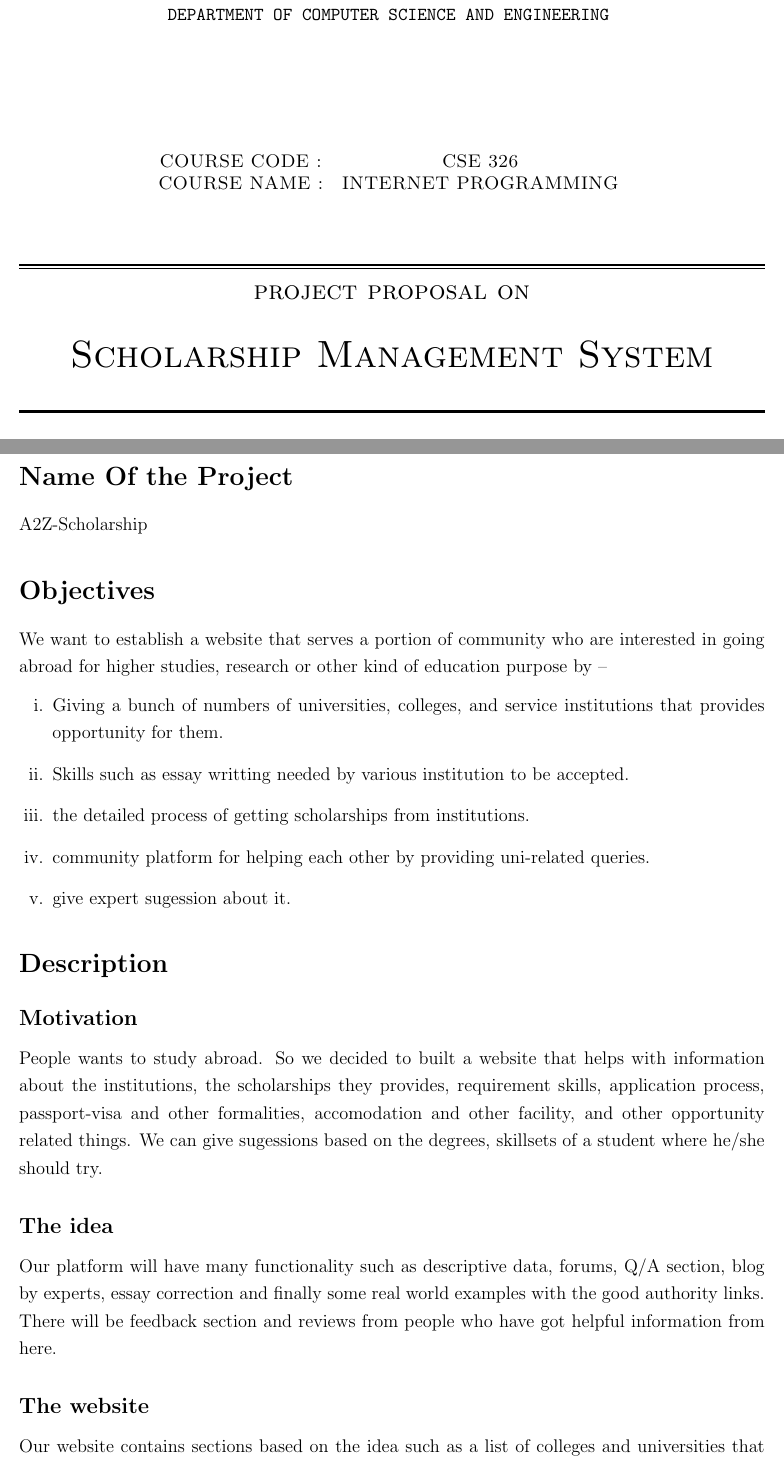
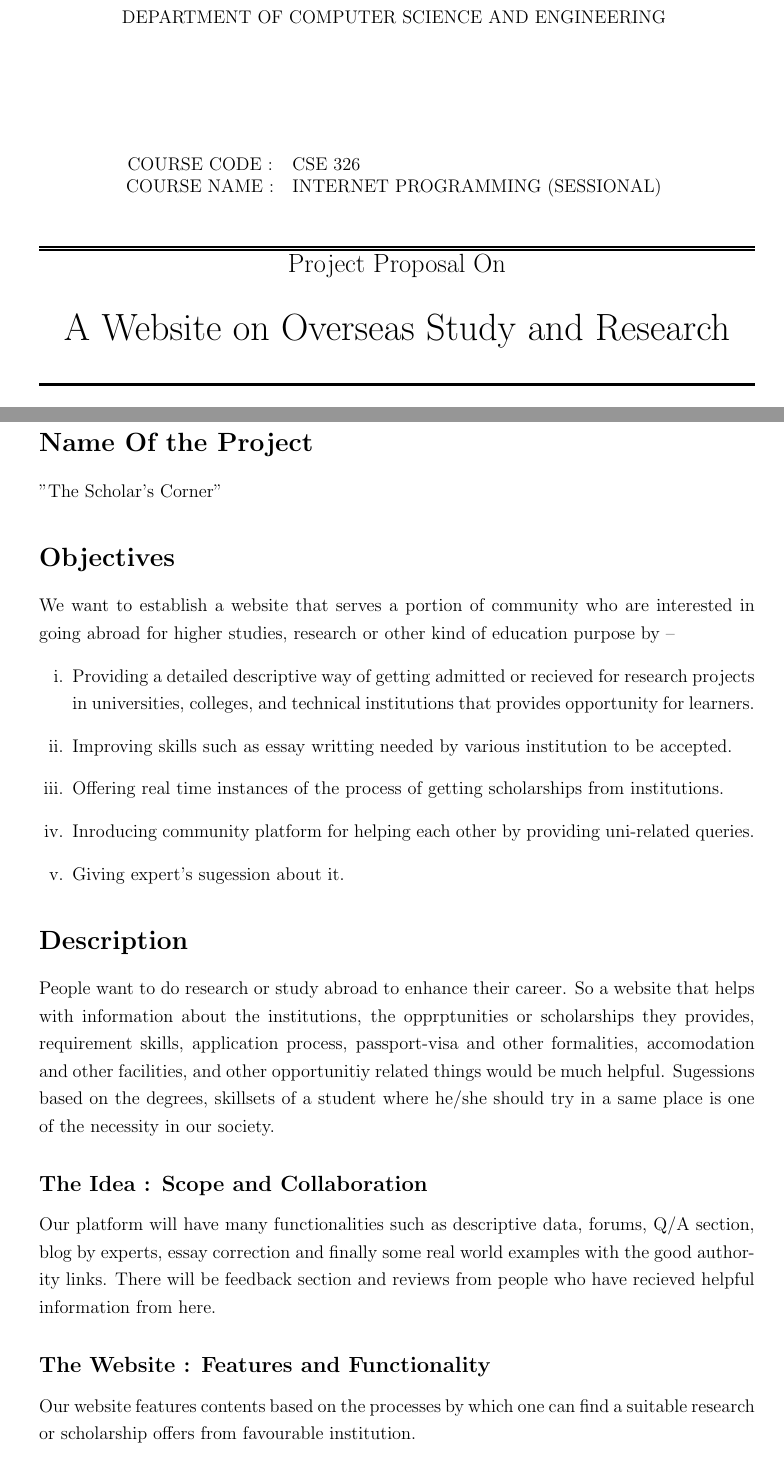
Before and after one commit to akib35/SmartHaat, a LaTeX document (proposal/test.tex): two parts of pages 1 and 2 of 3, joined at a grey line, cut so that both start at the same text. Compiled offline with pdfLaTeX.

Commit message:
final draft

```diff
--- a/proposal/test.tex
+++ b/proposal/test.tex
@@ -18,21 +20,21 @@
 		CHITTAGONG UNIVERSITY OF ENGINEERING \& TECHNOLOGY
 	\end{Large}
 	\par
-	\texttt{DEPARTMENT OF COMPUTER SCIENCE AND ENGINEERING}
+\vspace{.5cm}
+{DEPARTMENT OF COMPUTER SCIENCE AND ENGINEERING}
 \vspace{3cm}
 
-	\begin{tabular}{cc}
+\begin{tabular}{cl}
 		COURSE CODE : & CSE 326              \\
-		COURSE NAME : & INTERNET PROGRAMMING
+COURSE NAME : & INTERNET PROGRAMMING (SESSIONAL)
 	\end{tabular}
-	\vspace{1cm}
+\vspace{0.5cm}
 
 	\raisebox{-\baselineskip}{\rule{\textwidth}{1px}}
 	\rule{\textwidth}{1px}
 
-	\vspace{0.2cm}
-	{\Large{{project proposal on}}}\par \vspace{0.5cm}
-	\huge{{Scholarship Management System }}
+	{\Large{{Project Proposal On}}}\par \vspace{0.5cm}
+\huge{{A Website on Overseas Study and Research}}
 	\rule{\textwidth}{2px}
 
 \vspace{1cm}
@@ -82,22 +84,21 @@
 \onehalfspacing
 
 \section*{Name Of the Project}
-A2Z-Scholarship
+"The Scholar's Corner"
 \section*{Objectives}
 We want to establish a website that serves a portion of community who are interested in going abroad for higher studies, research or other kind of education purpose by --
 \begin{enumerate}[i.]
-	\item Giving a bunch of numbers of universities, colleges, and service institutions that provides opportunity for them.
-\item Skills such as essay writting needed by various institution to be accepted.
-\item the detailed process of getting scholarships from institutions.
-\item community platform for helping each other by providing uni-related queries.
-	\item give expert sugession about it.
+\item Providing a detailed descriptive way of getting admitted or recieved for research projects in universities, colleges, and technical institutions that provides opportunity for learners.
+\item Improving skills such as essay writting needed by various institution to be accepted.
+\item Offering real time instances of the process of getting scholarships from institutions.
+\item Inroducing community platform for helping each other by providing uni-related queries.
+\item Giving expert's sugession about it.
 \end{enumerate}
 \section*{Description}
-\subsection*{Motivation}
-People wants to study abroad. So we decided to built a website that helps with information about the institutions, the scholarships they provides, requirement skills, application process, passport-visa and other formalities, accomodation and other facility, and other opportunity related things. We can give sugessions based on the degrees, skillsets of a student where he/she should try.
-\subsection*{The idea}
-Our platform will have many functionality such as descriptive data, forums, Q/A section, blog by experts, essay correction and finally some real world examples with the good authority links. There will be feedback section and reviews from people who have got helpful information from here.
+People want to do research or study abroad to enhance their career. So a website that helps with information about the institutions, the opprptunities or scholarships they provides, requirement skills, application process, passport-visa and other formalities, accomodation and other facilities, and other opportunitiy related things would be much helpful. Sugessions based on the degrees, skillsets of a student where he/she should try in a same place is one of the necessity in our society.
+\subsection*{The Idea : Scope and Collaboration}
+Our platform will have many functionalities such as descriptive data, forums, Q/A section, blog by experts, essay correction and finally some real world examples with the good authority links. There will be feedback section and reviews from people who have recieved helpful information from here.
 
-\subsection*{The website}
-Our website contains sections based on the idea such as a list of colleges and universities that offers such kind of scholarship opportunities. Where the data can be sorted using basic criterias.
+\subsection*{The Website : Features and Functionality}
+Our website features contents based on the processes by which one can find a suitable research or scholarship offers from favourable institution.
 
@@ -107 +108,2 @@ There will be a blog section where expert people can give advice and opportunity
 
+Modern universities require some kind of special essay writting and we can give good sugessions about it.
```
Also changed, not shown: proposal/test.pdf, proposal/test.tex (39 more changed lines), 1 other file.
